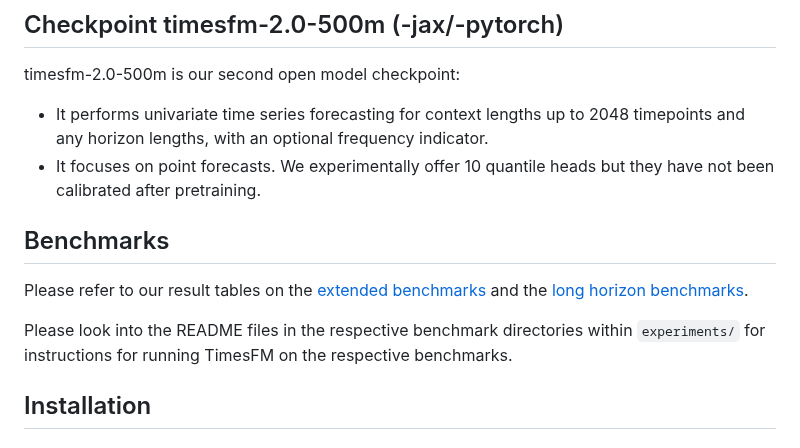
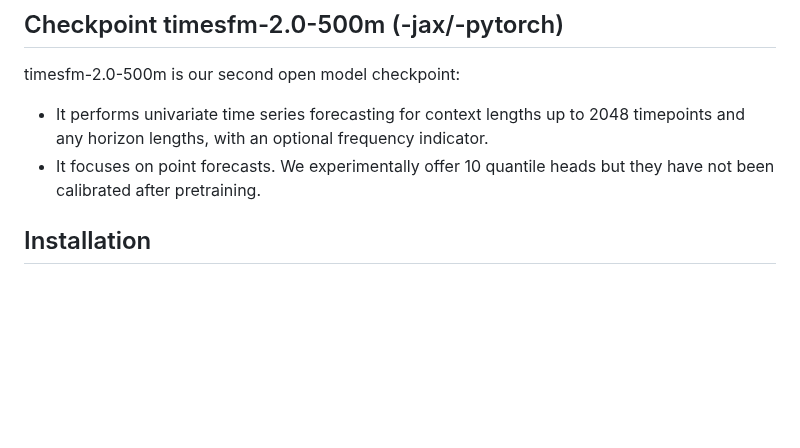
Before and after one commit to SrikanthVelpuri/timesfm, a Markdown page: README.md, the part around the change. Rendered like a GitHub page; blank space fills up the shorter version.

Commit message:
minor changes to readme

```diff
--- a/README.md
+++ b/README.md
@@ -35,11 +35,6 @@ timesfm-2.0-500m is our second open model checkpoint:
 - It performs univariate time series forecasting for context lengths up to 2048 timepoints and any horizon lengths, with an optional frequency indicator.
 - It focuses on point forecasts. We experimentally offer 10 quantile heads but they have not been calibrated after pretraining.
 
-## Benchmarks
-
-Please refer to our result tables on the [extended benchmarks](https://github.com/google-research/timesfm/tree/master/experiments/extended_benchmarks) and the [long horizon benchmarks](https://github.com/google-research/timesfm/tree/master/experiments/long_horizon_benchmarks).
-
-Please look into the README files in the respective benchmark directories within `experiments/` for instructions for running TimesFM on the respective benchmarks.
 
 ## Installation
 
```
